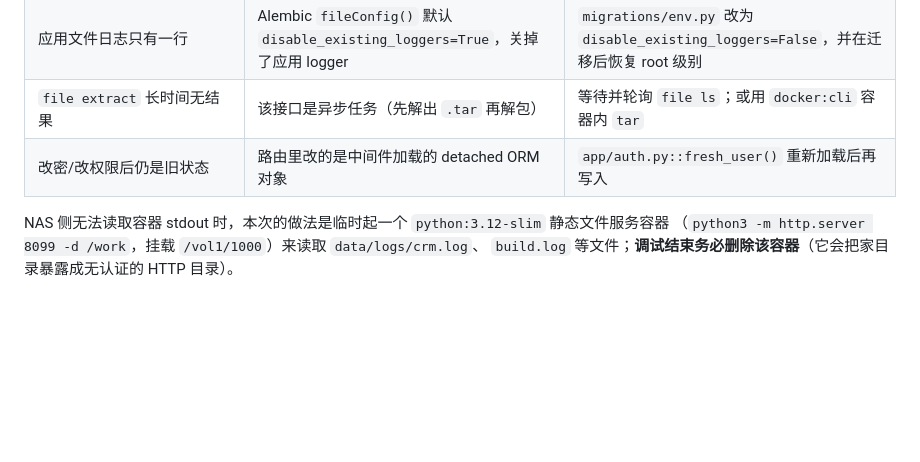
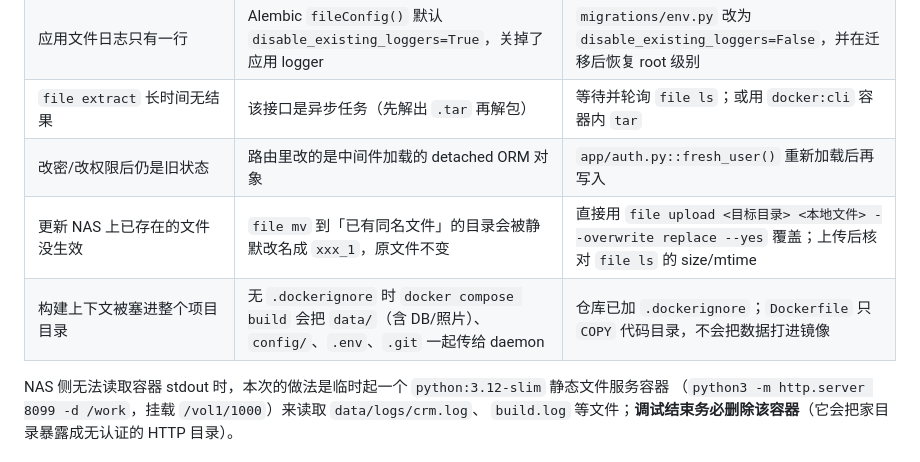
Before and after one commit to st1341815/HVAccRM, a Markdown page: DEPLOY_NAS.md, the part around the change. Rendered like a GitHub page; blank space fills up the shorter version.

Commit message:
docs(crm): 补充 trim-cli 覆盖上传与 .dockerignore 两个部署坑

```diff
--- a/DEPLOY_NAS.md
+++ b/DEPLOY_NAS.md
@@ -102,6 +102,8 @@ trim-cli --profile home --allow-insecure-http docker container create \
 | 应用文件日志只有一行 | Alembic `fileConfig()` 默认 `disable_existing_loggers=True`，关掉了应用 logger | `migrations/env.py` 改为 `disable_existing_loggers=False`，并在迁移后恢复 root 级别 |
 | `file extract` 长时间无结果 | 该接口是异步任务（先解出 `.tar` 再解包） | 等待并轮询 `file ls`；或用 `docker:cli` 容器内 `tar` |
 | 改密/改权限后仍是旧状态 | 路由里改的是中间件加载的 detached ORM 对象 | `app/auth.py::fresh_user()` 重新加载后再写入 |
+| 更新 NAS 上已存在的文件没生效 | `file mv` 到「已有同名文件」的目录会被静默改名成 `xxx_1`，原文件不变 | 直接用 `file upload <目标目录> <本地文件> --overwrite replace --yes` 覆盖；上传后核对 `file ls` 的 size/mtime |
+| 构建上下文被塞进整个项目目录 | 无 `.dockerignore` 时 `docker compose build` 会把 `data/`（含 DB/照片）、`config/`、`.env`、`.git` 一起传给 daemon | 仓库已加 `.dockerignore`；`Dockerfile` 只 `COPY` 代码目录，不会把数据打进镜像 |
 
 NAS 侧无法读取容器 stdout 时，本次的做法是临时起一个 `python:3.12-slim` 静态文件服务容器
 （`python3 -m http.server 8099 -d /work`，挂载 `/vol1/1000`）来读取 `data/logs/crm.log`、
```
